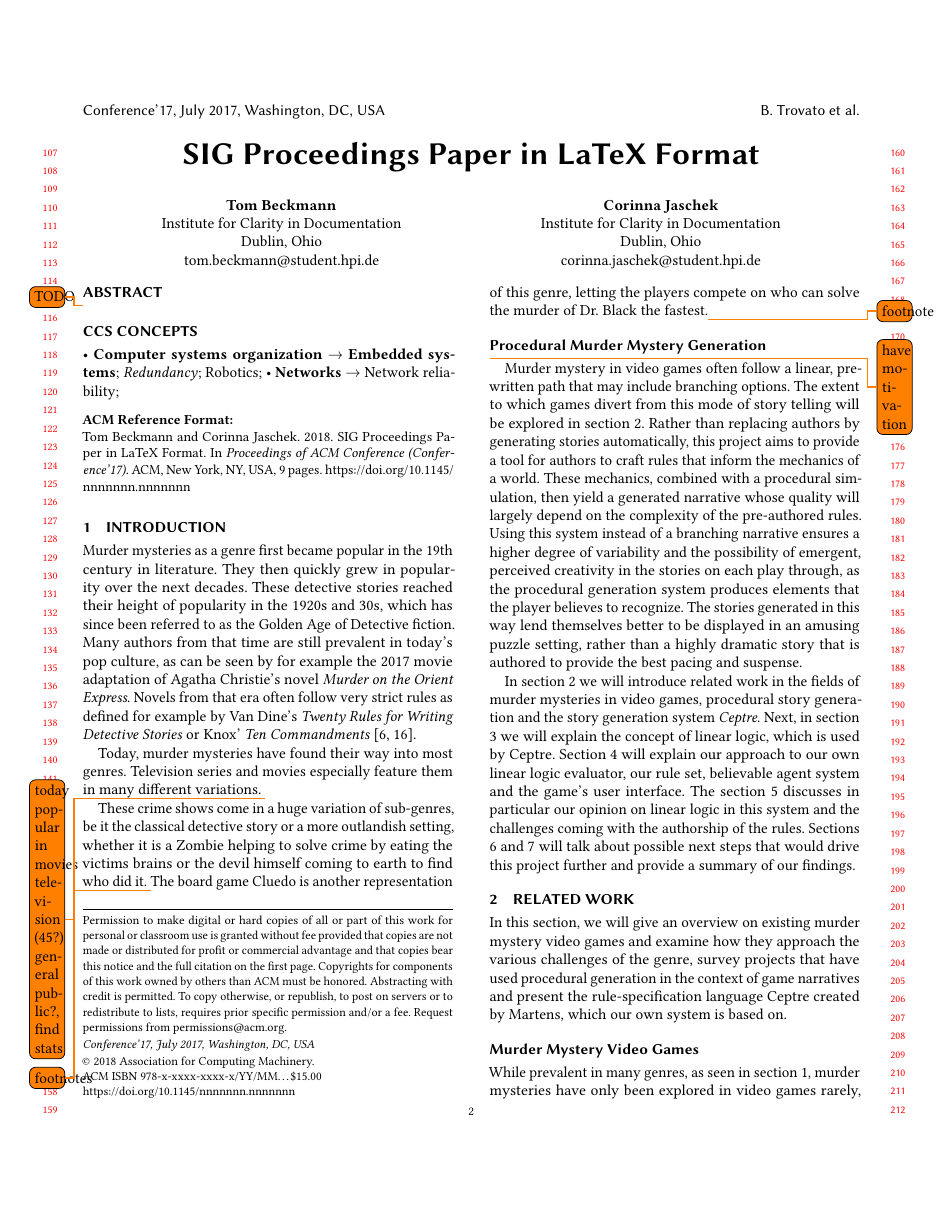
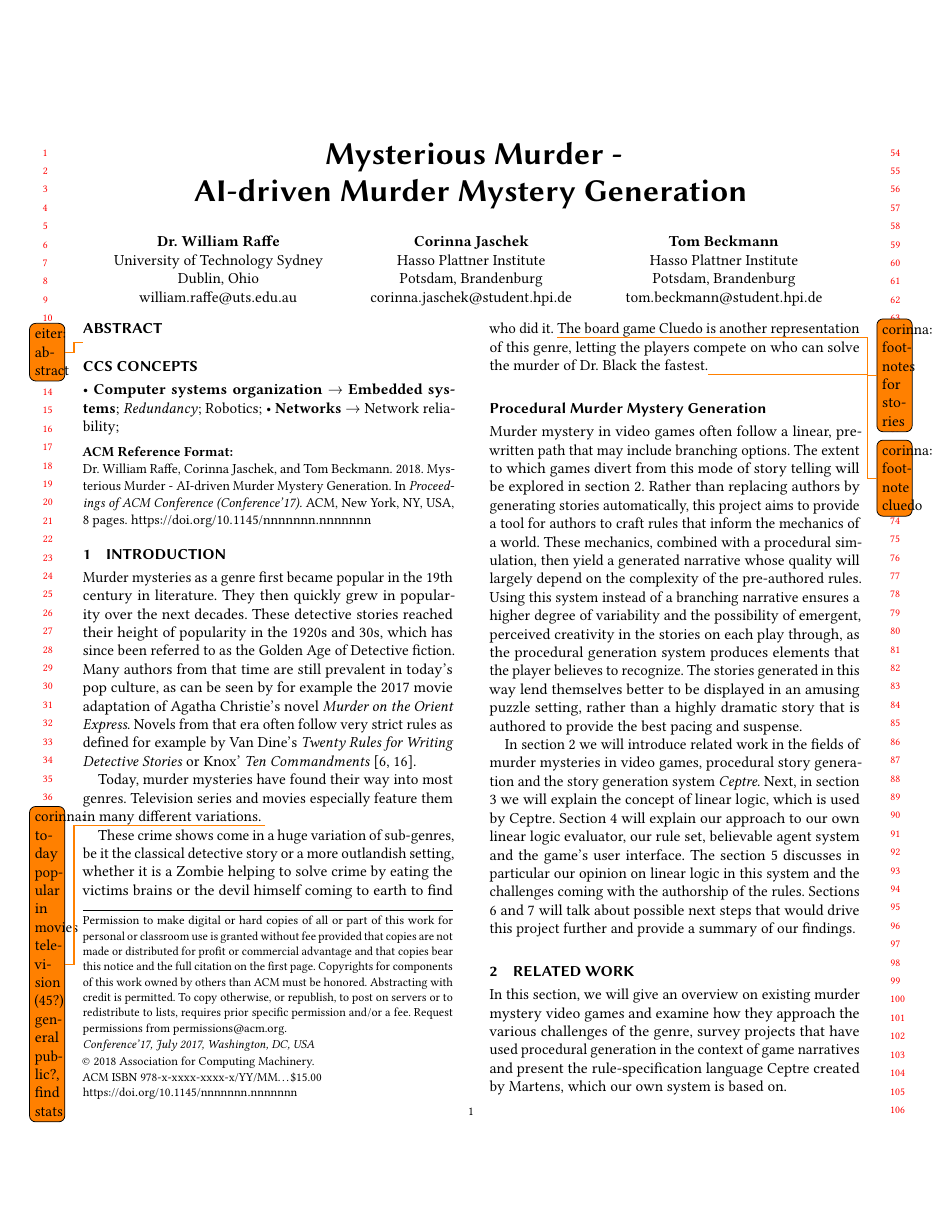
Before and after one commit to tom95/mysterious-murder-paper, a LaTeX paper (main.tex, which reads introduction.tex): page 2 of 9 before the commit and page 1 of 8 after it. Compiled offline with pdfLaTeX.

Commit message:
Updates from ShareLaTeX

```diff
--- a/introduction.tex
+++ b/introduction.tex
@@ -8,12 +8,12 @@ Novels from that era often follow very strict rules as defined for example by Va
 
 Today, murder mysteries have found their way into most genres.
 Television series and movies especially feature them in many different variations.
-\todo{today popular in movies television (45?) general public?, find stats}
+\todo{corinna: today popular in movies television (45?) general public?, find stats}
 
-These crime shows come in a huge variation of sub-genres, be it the classical detective story or a more outlandish setting, whether it is a Zombie helping to solve crime by eating the victims brains or the devil himself coming to earth to find who did it. \todo{footnotes}
-The board game Cluedo is another representation of this genre, letting the players compete on who can solve the murder of Dr. Black the fastest.\todo{footnote}
+These crime shows come in a huge variation of sub-genres, be it the classical detective story or a more outlandish setting, whether it is a Zombie helping to solve crime by eating the victims brains or the devil himself coming to earth to find who did it. \todo{corinna: footnotes for stories}
+The board game Cluedo is another representation of this genre, letting the players compete on who can solve the murder of Dr. Black the fastest.\todo{corinna: footnote cluedo}
 
-\subsection{Procedural Murder Mystery Generation} \todo{have motivation}
+\subsection{Procedural Murder Mystery Generation}
 Murder mystery in video games often follow a linear, pre-written path that may include branching options.
 The extent to which games divert from this mode of story telling will be explored in section \ref{related_work}.
 Rather than replacing authors by generating stories automatically, this project aims to provide a tool for authors to craft rules that inform the mechanics of a world.
--- a/main.tex
+++ b/main.tex
@@ -22,20 +22,27 @@
 \usepackage{csquotes}
 \usepackage{listings}
 
+\def\UrlBreaks{\do\/\do-}
+
 \begin{document}
-\title{SIG Proceedings Paper in LaTeX Format} \todo{title}
+\title{Mysterious Murder -\\
+AI-driven Murder Mystery Generation}
 %\subtitle{Extended Abstract}
 
-\author{Tom Beckmann}
+\author{Dr. William Raffe}
 \affiliation{%
-  \institution{Institute for Clarity in Documentation}
+  \institution{University of Technology Sydney}
   \streetaddress{P.O. Box 1212}
   \city{Dublin}
   \state{Ohio}
   \postcode{43017-6221}
 }
-\email{tom.beckmann@student.hpi.de}
+\email{william.raffe@uts.edu.au}
 
 \author{Corinna Jaschek}
 \affiliation{%
-  \institution{Institute for Clarity in Documentation}
+  \institution{Hasso Plattner Institute}
+  \streetaddress{Prof.-Dr.-Helmert-Straße 2-3}
+  \city{Potsdam}
+  \state{Brandenburg}
+  \postcode{14482}
@@ -46,12 +49,22 @@
 }
 \email{corinna.jaschek@student.hpi.de}
 
+\author{Tom Beckmann}
+\affiliation{%
+  \institution{Hasso Plattner Institute}
+  \streetaddress{Prof.-Dr.-Helmert-Straße 2-3}
+  \city{Potsdam}
+  \state{Brandenburg}
+  \postcode{14482}
+}
+\email{tom.beckmann@student.hpi.de}
+
 % The default list of authors is too long for headers.
-\renewcommand{\shortauthors}{B. Trovato et al.}
+\renewcommand{\shortauthors}{W. Raffe, C. Jaschek, T. Beckmann}
 
 
 \begin{abstract}
-\todo{TODO}
+\todo{eiter: abstract}
 \end{abstract}
 
 %
```
Also changed, not shown: approach.tex (+13 -7 lines), background.tex (+1 -5 lines), bibliography.bib (+1 -2 lines), related_work.tex (+3 -3 lines), main.tex (10 more changed lines).
